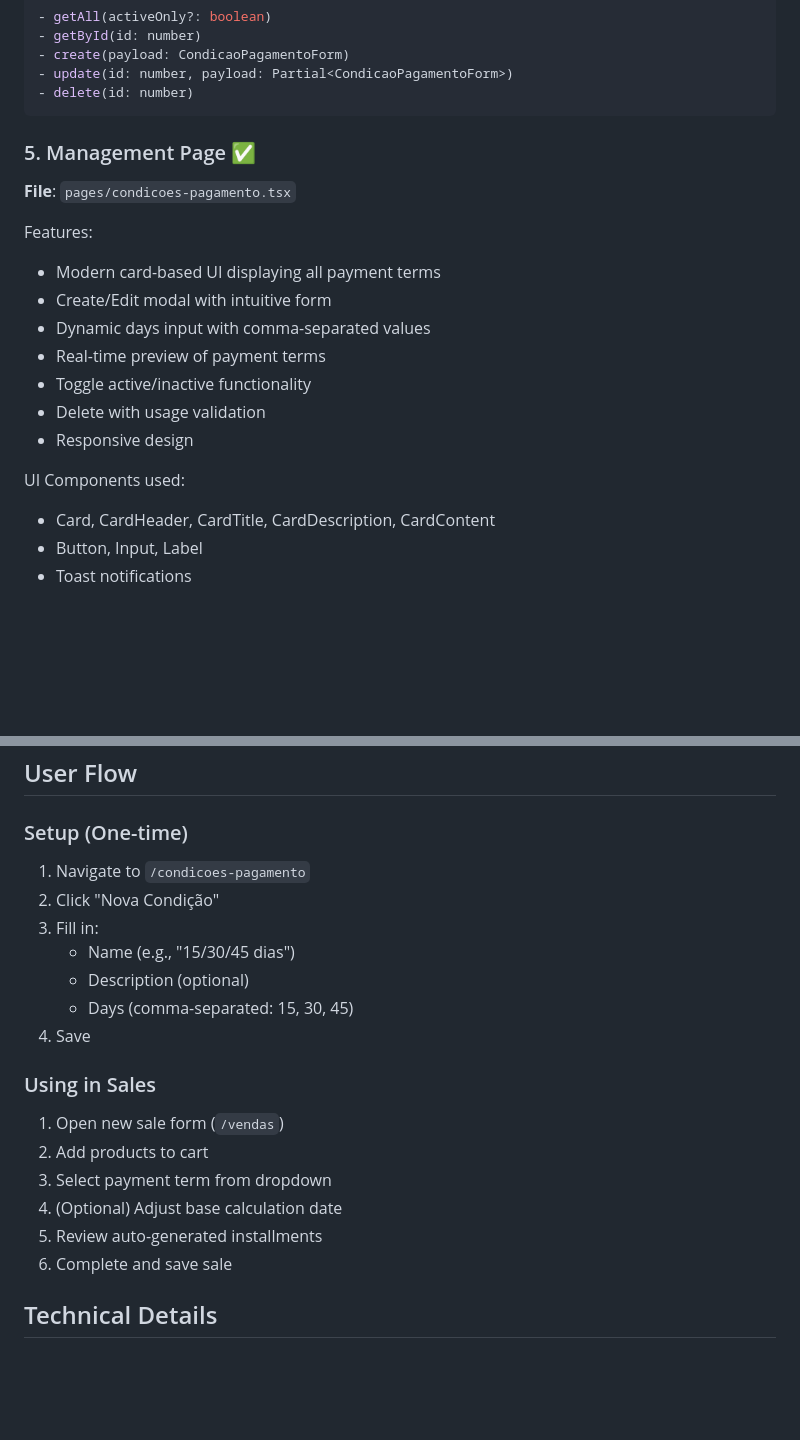
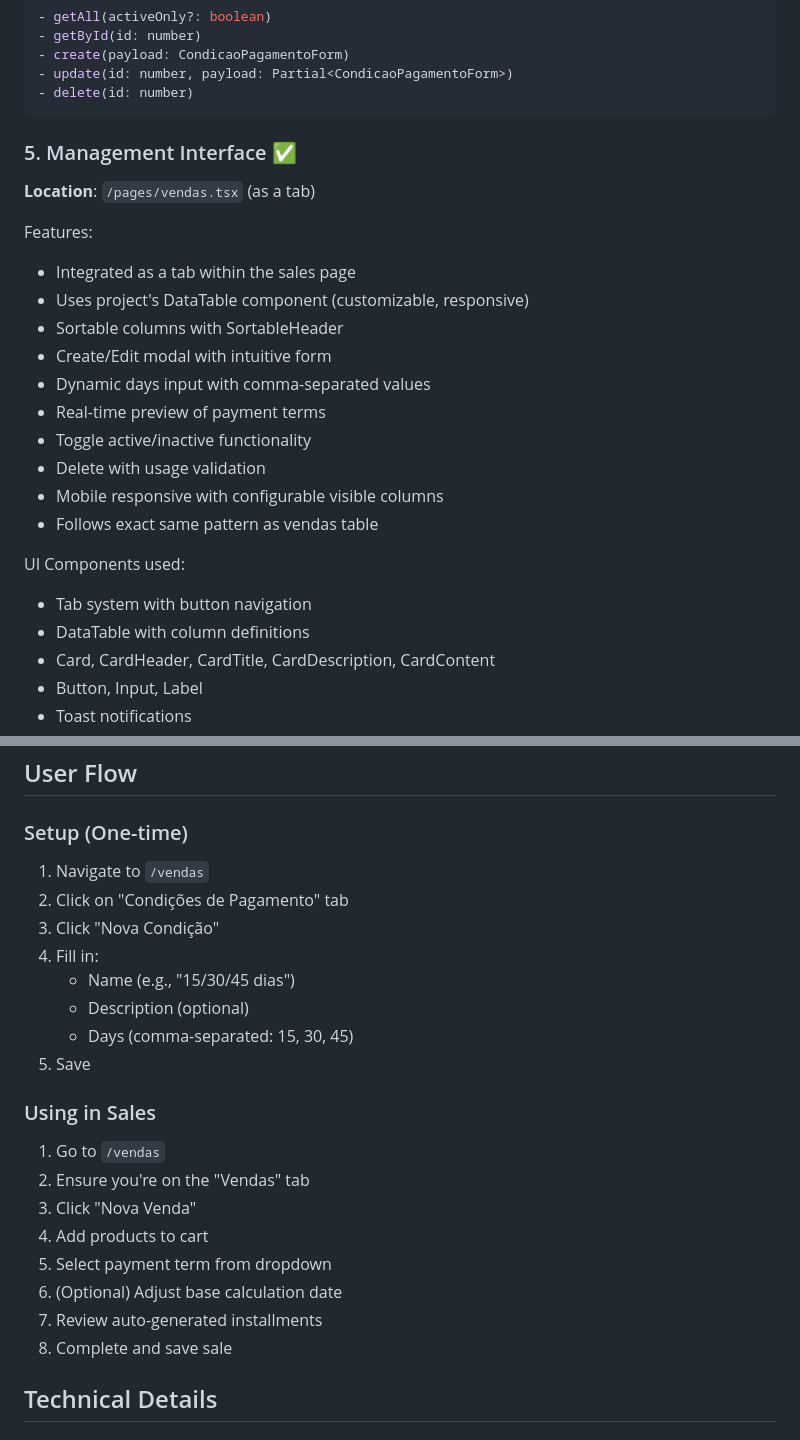
Before and after one commit to luisfboff1/meguispet, a Markdown page: IMPLEMENTATION_SUMMARY.md, 2 parts joined by grey strips. Drawn GitHub-style; blank space fills up the shorter version.

````diff
--- a/IMPLEMENTATION_SUMMARY.md
+++ b/IMPLEMENTATION_SUMMARY.md
@@ -79,19 +79,24 @@ Added `condicoesPagamentoService` with methods:
 - delete(id: number)
 ```
 
-### 5. Management Page ✅
-**File**: `pages/condicoes-pagamento.tsx`
+### 5. Management Interface ✅
+**Location**: `/pages/vendas.tsx` (as a tab)
 
 Features:
-- Modern card-based UI displaying all payment terms
+- Integrated as a tab within the sales page
+- Uses project's DataTable component (customizable, responsive)
+- Sortable columns with SortableHeader
 - Create/Edit modal with intuitive form
 - Dynamic days input with comma-separated values
 - Real-time preview of payment terms
 - Toggle active/inactive functionality
 - Delete with usage validation
-- Responsive design
+- Mobile responsive with configurable visible columns
+- Follows exact same pattern as vendas table
 
 UI Components used:
+- Tab system with button navigation
+- DataTable with column definitions
 - Card, CardHeader, CardTitle, CardDescription, CardContent
 - Button, Input, Label
 - Toast notifications
@@ -133,21 +138,24 @@ Comprehensive documentation including:
 ## User Flow
 
 ### Setup (One-time)
-1. Navigate to `/condicoes-pagamento`
-2. Click "Nova Condição"
-3. Fill in:
+1. Navigate to `/vendas`
+2. Click on "Condições de Pagamento" tab
+3. Click "Nova Condição"
+4. Fill in:
    - Name (e.g., "15/30/45 dias")
    - Description (optional)
    - Days (comma-separated: 15, 30, 45)
-4. Save
+5. Save
 
 ### Using in Sales
-1. Open new sale form (`/vendas`)
-2. Add products to cart
-3. Select payment term from dropdown
-4. (Optional) Adjust base calculation date
-5. Review auto-generated installments
-6. Complete and save sale
+1. Go to `/vendas`
+2. Ensure you're on the "Vendas" tab
+3. Click "Nova Venda"
+4. Add products to cart
+5. Select payment term from dropdown
+6. (Optional) Adjust base calculation date
+7. Review auto-generated installments
+8. Complete and save sale
 
 ## Technical Details
 
````
Also changed, not shown: other parts of IMPLEMENTATION_SUMMARY.md (+4 -6 lines), QUICK_START_GUIDE.md (+27 -22 lines), 1 other file.
